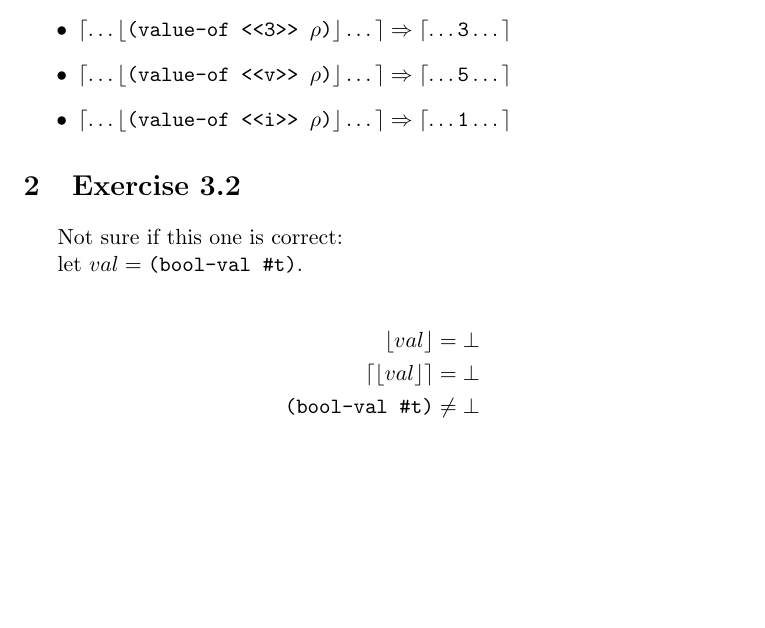
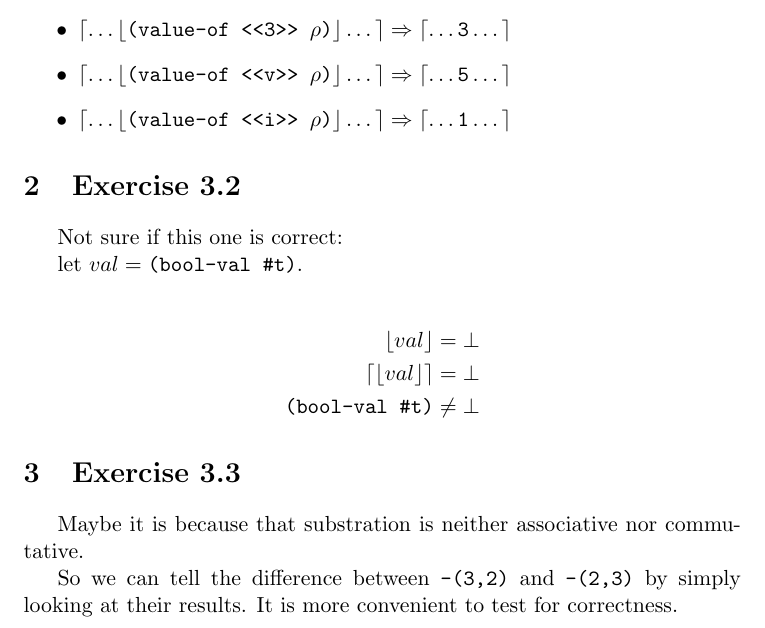
Before and after one commit to Javran/Thinking-dumps, a LaTeX problem sheet (essentials-of-programming-languages/ch03-exercises.tex): part of the page, cut so that both start at the same text, the shorter picture padded with empty space. Compiled offline with pdfLaTeX.

Commit message:
ex 3.3 - done

```diff
--- a/essentials-of-programming-languages/ch03-exercises.tex
+++ b/essentials-of-programming-languages/ch03-exercises.tex
@@ -60,5 +60,11 @@ let $val = \texttt{(bool-val \#t)}$.
     \texttt{(bool-val \#t)} & \neq \bot
 \end{align*}
 
+\section{Exercise 3.3}
+
+Maybe it is because that substration is neither associative nor commutative.
+
+So we can tell the difference between \texttt{-(3,2)} and \texttt{-(2,3)} by simply
+looking at their results. It is more convenient to test for correctness.
 
 \end{document}
```
